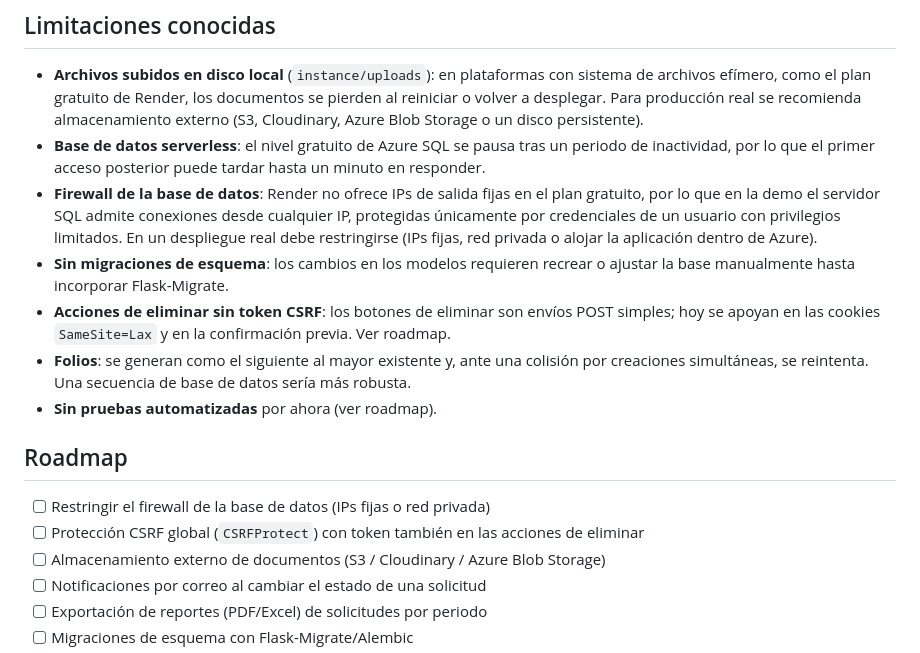
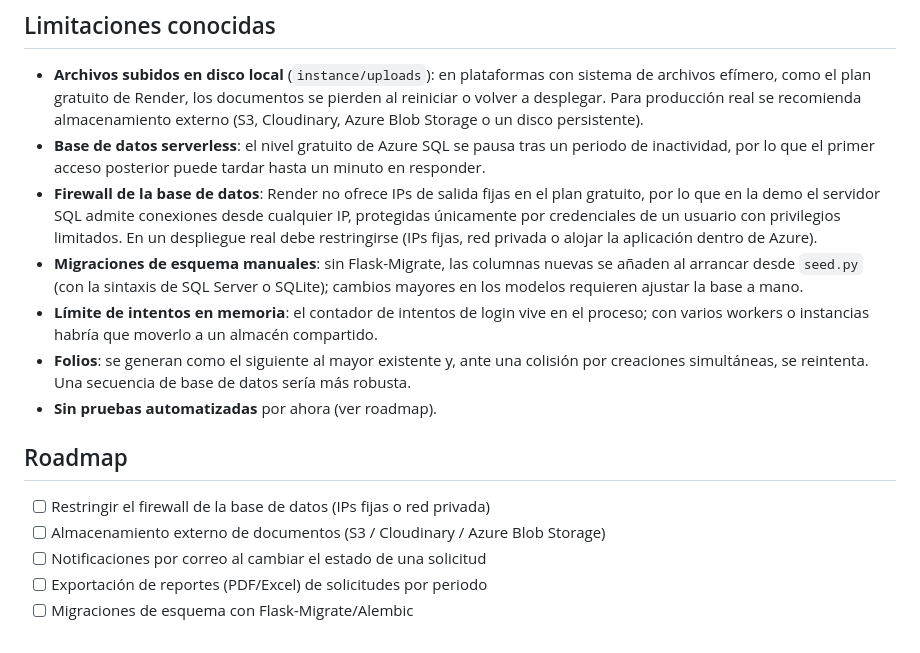
Before and after one commit to AaronChavezMtz/nexo-intranet, a Markdown page: README.md, the part around one of its changes. Rendered like a GitHub page.

```diff
--- a/README.md
+++ b/README.md
@@ -382,15 +388,14 @@ Detalles de la configuración:
 - **Archivos subidos en disco local** (`instance/uploads`): en plataformas con sistema de archivos efímero, como el plan gratuito de Render, los documentos se pierden al reiniciar o volver a desplegar. Para producción real se recomienda almacenamiento externo (S3, Cloudinary, Azure Blob Storage o un disco persistente).
 - **Base de datos serverless**: el nivel gratuito de Azure SQL se pausa tras un periodo de inactividad, por lo que el primer acceso posterior puede tardar hasta un minuto en responder.
 - **Firewall de la base de datos**: Render no ofrece IPs de salida fijas en el plan gratuito, por lo que en la demo el servidor SQL admite conexiones desde cualquier IP, protegidas únicamente por credenciales de un usuario con privilegios limitados. En un despliegue real debe restringirse (IPs fijas, red privada o alojar la aplicación dentro de Azure).
-- **Sin migraciones de esquema**: los cambios en los modelos requieren recrear o ajustar la base manualmente hasta incorporar Flask-Migrate.
-- **Acciones de eliminar sin token CSRF**: los botones de eliminar son envíos POST simples; hoy se apoyan en las cookies `SameSite=Lax` y en la confirmación previa. Ver roadmap.
+- **Migraciones de esquema manuales**: sin Flask-Migrate, las columnas nuevas se añaden al arrancar desde `seed.py` (con la sintaxis de SQL Server o SQLite); cambios mayores en los modelos requieren ajustar la base a mano.
+- **Límite de intentos en memoria**: el contador de intentos de login vive en el proceso; con varios workers o instancias habría que moverlo a un almacén compartido.
 - **Folios**: se generan como el siguiente al mayor existente y, ante una colisión por creaciones simultáneas, se reintenta. Una secuencia de base de datos sería más robusta.
 - **Sin pruebas automatizadas** por ahora (ver roadmap).
 
 ## Roadmap
 
 - [ ] Restringir el firewall de la base de datos (IPs fijas o red privada)
-- [ ] Protección CSRF global (`CSRFProtect`) con token también en las acciones de eliminar
 - [ ] Almacenamiento externo de documentos (S3 / Cloudinary / Azure Blob Storage)
 - [ ] Notificaciones por correo al cambiar el estado de una solicitud
 - [ ] Exportación de reportes (PDF/Excel) de solicitudes por periodo
```
Also changed, not shown: other parts of README.md (+11 -5 lines), docs/images/departamentos.png, docs/images/documentos.png, docs/images/inicio.png, docs/images/login.png, docs/images/solicitudes.png, docs/images/usuarios.png.
